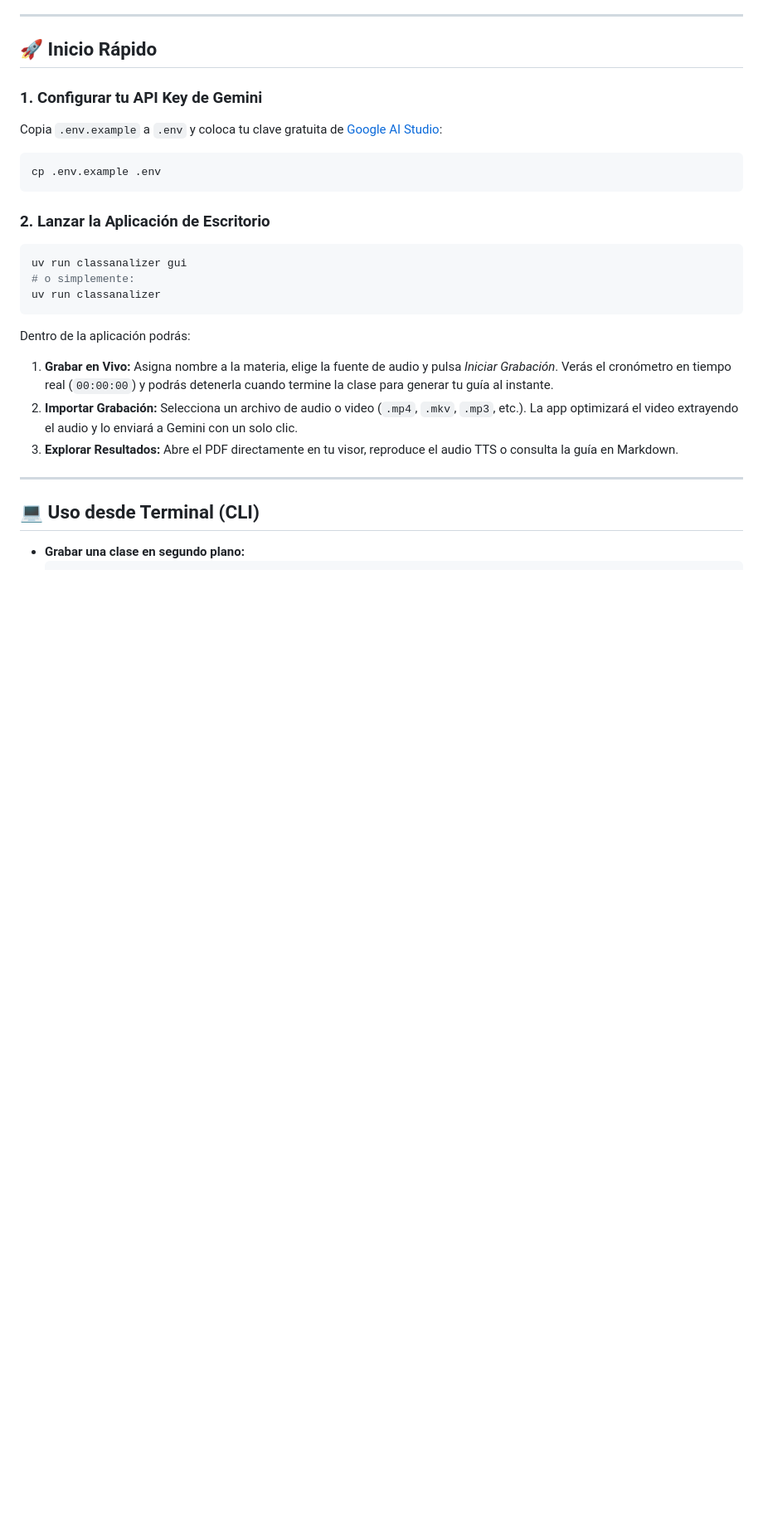
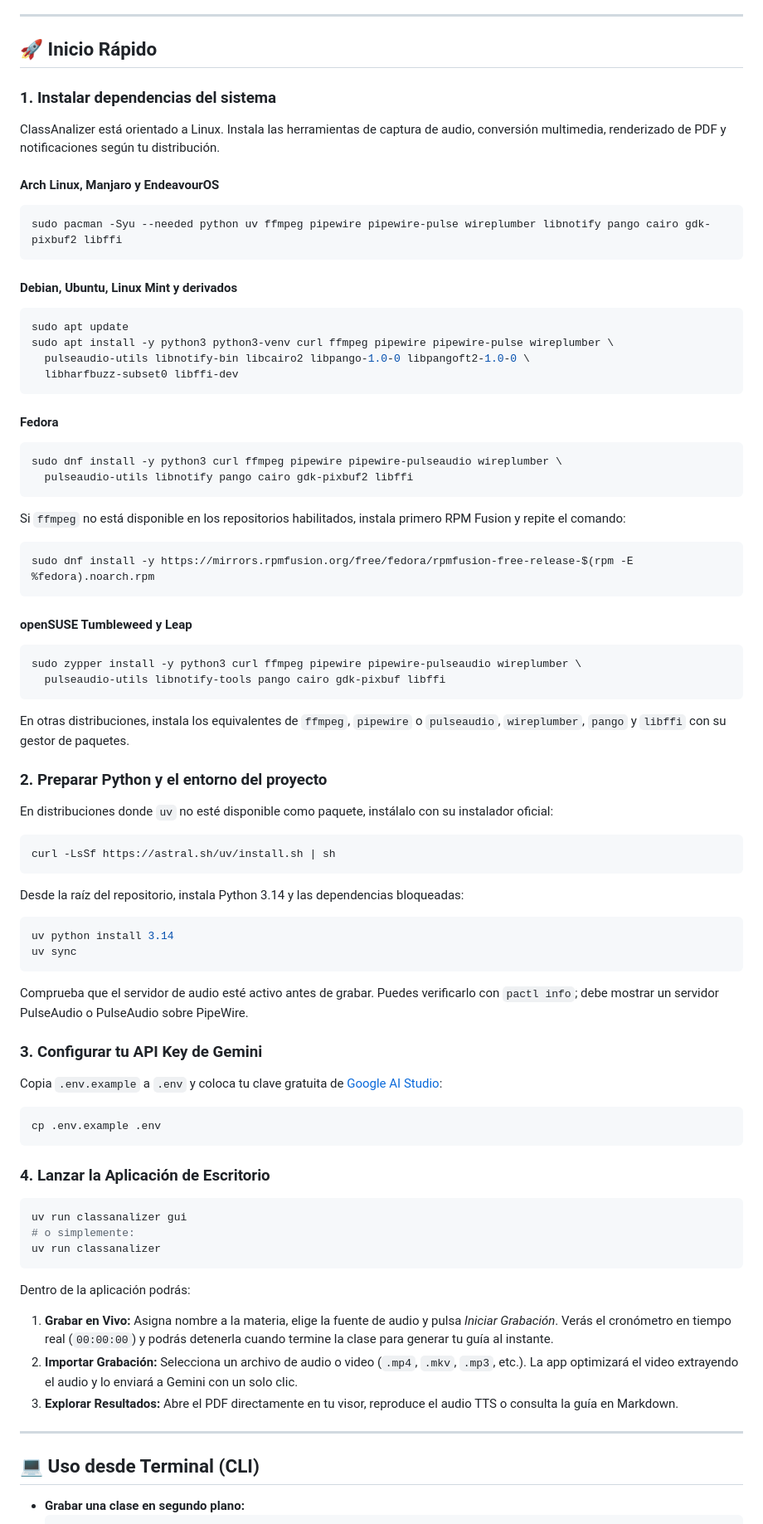
Before and after one commit to MiguelGalicia13/ClassAnalizer, a Markdown page: README.md, the part around the change. Shown at 83% size. Rendered like a GitHub page; blank space fills up the shorter version.

Commit message:
feat: Added support dependencies for distribution

````diff
--- a/README.md
+++ b/README.md
@@ -20,14 +20,73 @@ Cuenta tanto con una **Aplicación de Escritorio Gráfica (GUI)** moderna como c
 
 ## 🚀 Inicio Rápido
 
-### 1. Configurar tu API Key de Gemini
+### 1. Instalar dependencias del sistema
+
+ClassAnalizer está orientado a Linux. Instala las herramientas de captura de audio, conversión multimedia, renderizado de PDF y notificaciones según tu distribución.
+
+#### Arch Linux, Manjaro y EndeavourOS
+
+```bash
+sudo pacman -Syu --needed python uv ffmpeg pipewire pipewire-pulse wireplumber libnotify pango cairo gdk-pixbuf2 libffi
+```
+
+#### Debian, Ubuntu, Linux Mint y derivados
+
+```bash
+sudo apt update
+sudo apt install -y python3 python3-venv curl ffmpeg pipewire pipewire-pulse wireplumber \
+  pulseaudio-utils libnotify-bin libcairo2 libpango-1.0-0 libpangoft2-1.0-0 \
+  libharfbuzz-subset0 libffi-dev
+```
+
+#### Fedora
+
+```bash
+sudo dnf install -y python3 curl ffmpeg pipewire pipewire-pulseaudio wireplumber \
+  pulseaudio-utils libnotify pango cairo gdk-pixbuf2 libffi
+```
+
+Si `ffmpeg` no está disponible en los repositorios habilitados, instala primero RPM Fusion y repite el comando:
+
+```bash
+sudo dnf install -y https://mirrors.rpmfusion.org/free/fedora/rpmfusion-free-release-$(rpm -E %fedora).noarch.rpm
+```
+
+#### openSUSE Tumbleweed y Leap
+
+```bash
+sudo zypper install -y python3 curl ffmpeg pipewire pipewire-pulseaudio wireplumber \
+  pulseaudio-utils libnotify-tools pango cairo gdk-pixbuf libffi
+```
+
+En otras distribuciones, instala los equivalentes de `ffmpeg`, `pipewire` o `pulseaudio`, `wireplumber`, `pango` y `libffi` con su gestor de paquetes.
+
+### 2. Preparar Python y el entorno del proyecto
+
+En distribuciones donde `uv` no esté disponible como paquete, instálalo con su instalador oficial:
+
+```bash
+curl -LsSf https://astral.sh/uv/install.sh | sh
+```
+
+Desde la raíz del repositorio, instala Python 3.14 y las dependencias bloqueadas:
+
+```bash
+uv python install 3.14
+uv sync
+```
+
+Comprueba que el servidor de audio esté activo antes de grabar. Puedes verificarlo con `pactl info`; debe mostrar un servidor PulseAudio o PulseAudio sobre PipeWire.
+
+### 3. Configurar tu API Key de Gemini
+
 Copia `.env.example` a `.env` y coloca tu clave gratuita de [Google AI Studio](https://aistudio.google.com/app/apikey):
 
 ```bash
 cp .env.example .env
 ```
 
-### 2. Lanzar la Aplicación de Escritorio
+### 4. Lanzar la Aplicación de Escritorio
 
 ```bash
 uv run classanalizer gui
````
